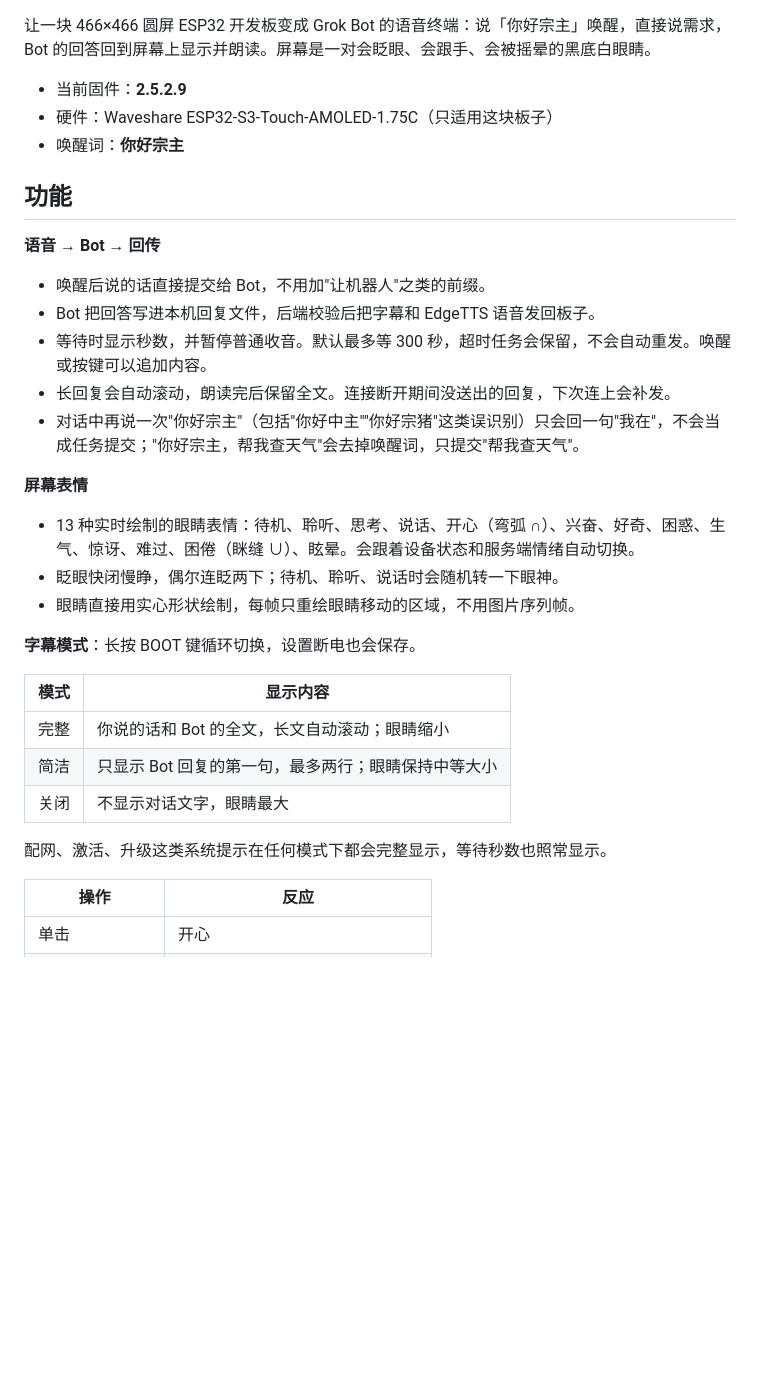
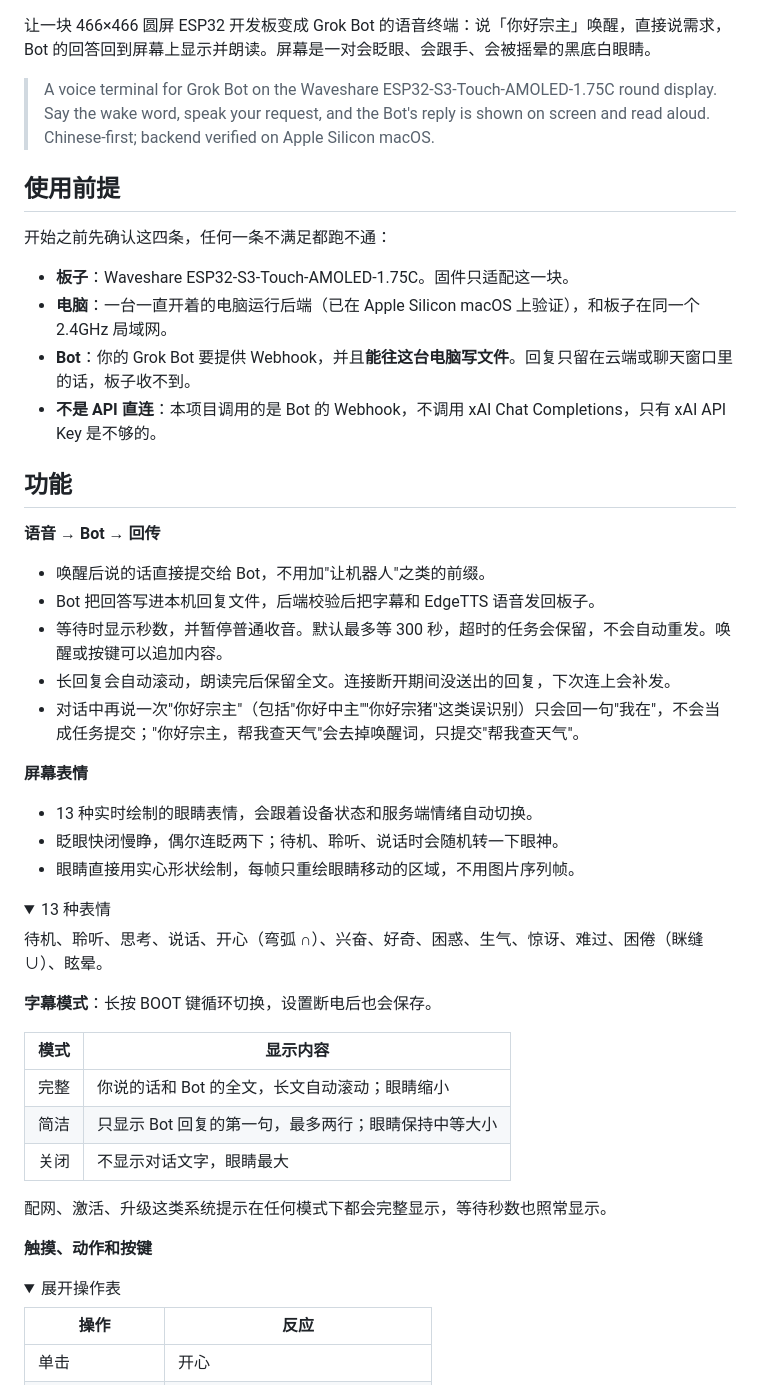
Before and after one commit to Liu-zhongxian/zongzhu-bot, a Markdown page: README.md, the part around one of its changes. Rendered like a GitHub page; folded sections open; blank space fills up the shorter version.

```diff
--- a/README.md
+++ b/README.md
@@ -2,9 +9,16 @@
 
 让一块 466×466 圆屏 ESP32 开发板变成 Grok Bot 的语音终端：说「你好宗主」唤醒，直接说需求，Bot 的回答回到屏幕上显示并朗读。屏幕是一对会眨眼、会跟手、会被摇晕的黑底白眼睛。
 
-- 当前固件：**2.5.2.9**
-- 硬件：Waveshare ESP32-S3-Touch-AMOLED-1.75C（只适用这块板子）
-- 唤醒词：**你好宗主**
+> A voice terminal for Grok Bot on the Waveshare ESP32-S3-Touch-AMOLED-1.75C round display. Say the wake word, speak your request, and the Bot's reply is shown on screen and read aloud. Chinese-first; backend verified on Apple Silicon macOS.
+
+## 使用前提
+
+开始之前先确认这四条，任何一条不满足都跑不通：
+
+- **板子**：Waveshare ESP32-S3-Touch-AMOLED-1.75C。固件只适配这一块。
+- **电脑**：一台一直开着的电脑运行后端（已在 Apple Silicon macOS 上验证），和板子在同一个 2.4GHz 局域网。
+- **Bot**：你的 Grok Bot 要提供 Webhook，并且**能往这台电脑写文件**。回复只留在云端或聊天窗口里的话，板子收不到。
+- **不是 API 直连**：本项目调用的是 Bot 的 Webhook，不调用 xAI Chat Completions，只有 xAI API Key 是不够的。
 
 ## 功能
 
@@ -12,17 +26,24 @@
 
 - 唤醒后说的话直接提交给 Bot，不用加"让机器人"之类的前缀。
 - Bot 把回答写进本机回复文件，后端校验后把字幕和 EdgeTTS 语音发回板子。
-- 等待时显示秒数，并暂停普通收音。默认最多等 300 秒，超时任务会保留，不会自动重发。唤醒或按键可以追加内容。
+- 等待时显示秒数，并暂停普通收音。默认最多等 300 秒，超时的任务会保留，不会自动重发。唤醒或按键可以追加内容。
 - 长回复会自动滚动，朗读完后保留全文。连接断开期间没送出的回复，下次连上会补发。
 - 对话中再说一次"你好宗主"（包括"你好中主""你好宗猪"这类误识别）只会回一句"我在"，不会当成任务提交；"你好宗主，帮我查天气"会去掉唤醒词，只提交"帮我查天气"。
 
 **屏幕表情**
 
-- 13 种实时绘制的眼睛表情：待机、聆听、思考、说话、开心（弯弧 ∩）、兴奋、好奇、困惑、生气、惊讶、难过、困倦（眯缝 ∪）、眩晕。会跟着设备状态和服务端情绪自动切换。
+- 13 种实时绘制的眼睛表情，会跟着设备状态和服务端情绪自动切换。
 - 眨眼快闭慢睁，偶尔连眨两下；待机、聆听、说话时会随机转一下眼神。
 - 眼睛直接用实心形状绘制，每帧只重绘眼睛移动的区域，不用图片序列帧。
 
-**字幕模式**：长按 BOOT 键循环切换，设置断电也会保存。
+<details>
+<summary>13 种表情</summary>
+
+待机、聆听、思考、说话、开心（弯弧 ∩）、兴奋、好奇、困惑、生气、惊讶、难过、困倦（眯缝 ∪）、眩晕。
+
+</details>
+
+**字幕模式**：长按 BOOT 键循环切换，设置断电后也会保存。
 
 | 模式 | 显示内容 |
 | --- | --- |
@@ -31,6 +52,11 @@
 | 关闭 | 不显示对话文字，眼睛最大 |
 
 配网、激活、升级这类系统提示在任何模式下都会完整显示，等待秒数也照常显示。
+
+**触摸、动作和按键**
+
+<details>
+<summary>展开操作表</summary>
 
 | 操作 | 反应 |
 | --- | --- |
```
Also changed, not shown: other parts of README.md (+94 -55 lines).
